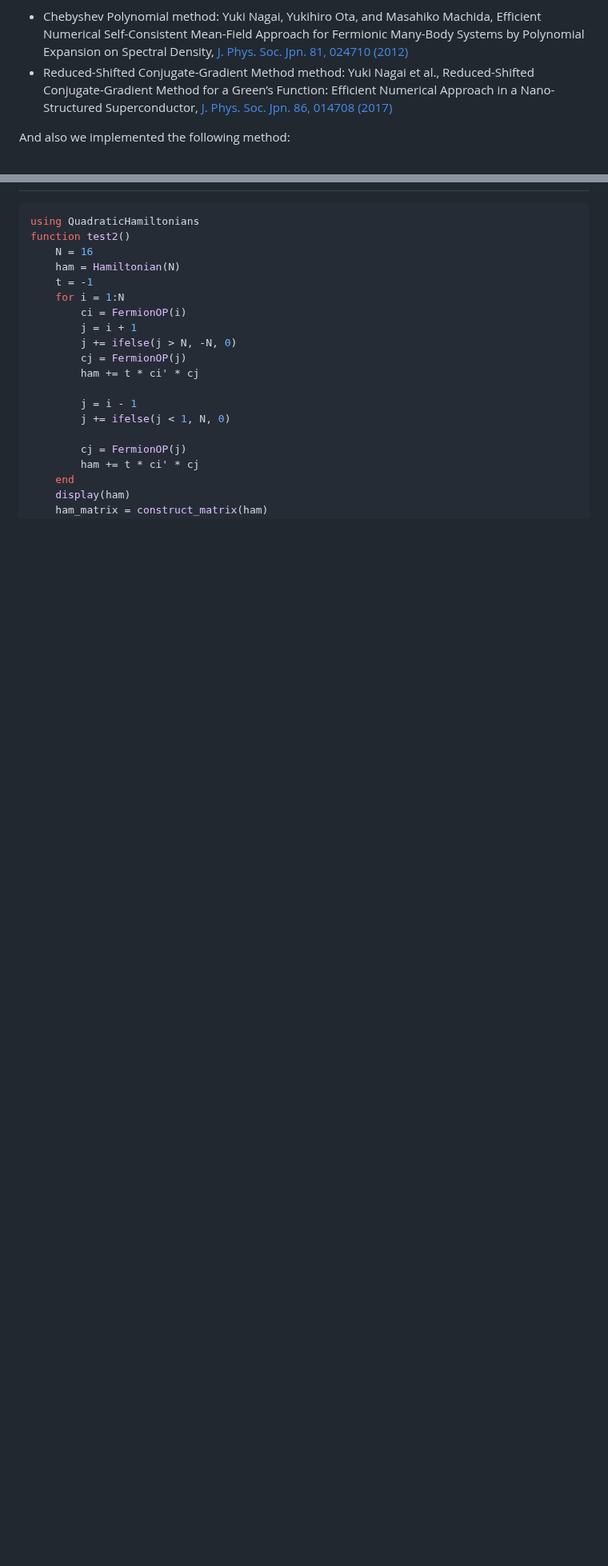
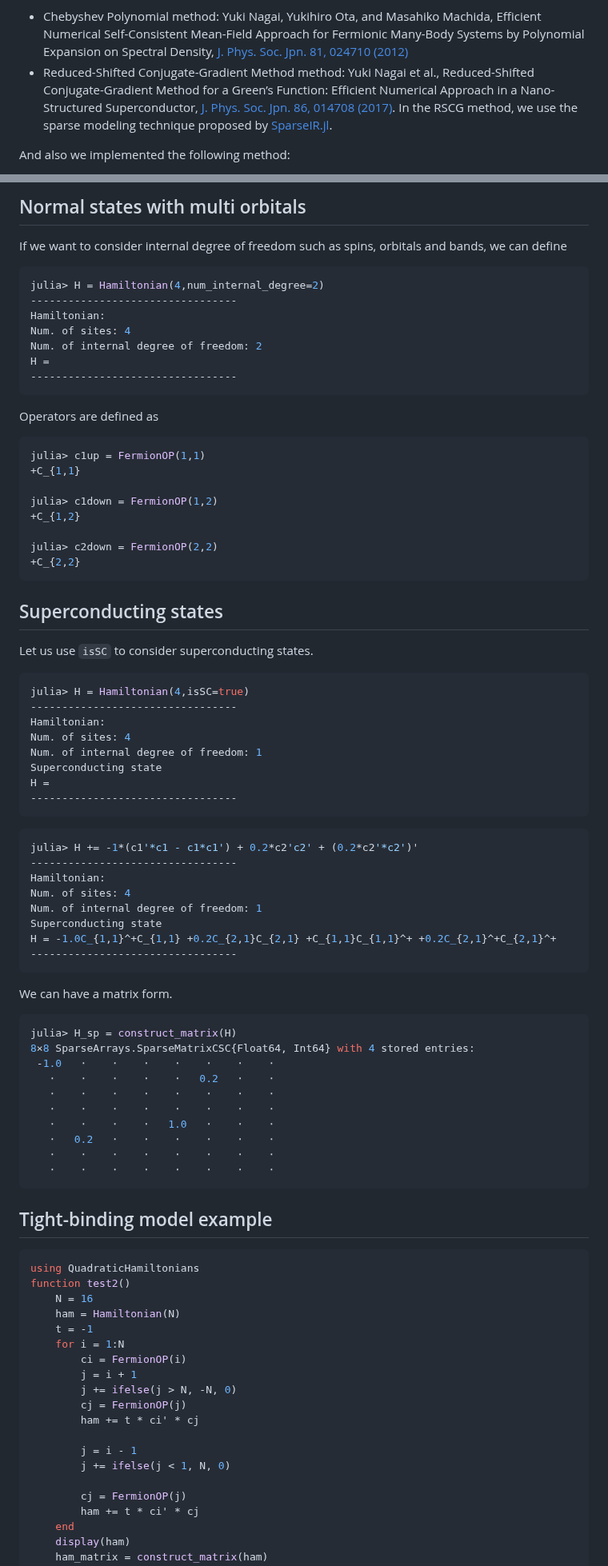
Before and after one commit to cometscome/QuadraticHamiltonians.jl, a Markdown page: README.md, 2 parts joined by grey strips. Shown at 80% size. Drawn GitHub-style; blank space fills up the shorter version.

````diff
--- a/README.md
+++ b/README.md
@@ -14,7 +14,7 @@ With the use of this package, you do not have to think about a matrix of the Ham
 We implemented two kinds of methods.
 
 -  Chebyshev Polynomial method: Yuki Nagai, Yukihiro Ota, and Masahiko Machida, Efficient Numerical Self-Consistent Mean-Field Approach for Fermionic Many-Body Systems by Polynomial Expansion on Spectral Density, [J. Phys. Soc. Jpn. 81, 024710 (2012)](https://journals.jps.jp/doi/10.1143/JPSJ.81.024710)
--  Reduced-Shifted Conjugate-Gradient Method method: Yuki Nagai et al., Reduced-Shifted Conjugate-Gradient Method for a Green’s Function: Efficient Numerical Approach in a Nano-Structured Superconductor, [J. Phys. Soc. Jpn. 86, 014708 (2017)](https://journals.jps.jp/doi/10.7566/JPSJ.86.014708)
+-  Reduced-Shifted Conjugate-Gradient Method method: Yuki Nagai et al., Reduced-Shifted Conjugate-Gradient Method for a Green’s Function: Efficient Numerical Approach in a Nano-Structured Superconductor, [J. Phys. Soc. Jpn. 86, 014708 (2017)](https://journals.jps.jp/doi/10.7566/JPSJ.86.014708). In the RSCG method, we use the sparse modeling technique proposed by [SparseIR.jl](https://github.com/SpM-lab/SparseIR.jl).
 
 And also we implemented the following method:
 - 1. LK-BdG solver: Yuki Nagai, N-independent Localized Krylov–Bogoliubov-de Gennes Method: Ultra-fast Numerical Approach to Large-scale Inhomogeneous Superconductors [J. Phys. Soc. Jpn. 89, 074703 (2020) ](https://journals.jps.jp/doi/10.7566/JPSJ.89.074703)
@@ -57,3 +121,63 @@ add https://github.com/cometscome/QuadraticHamiltonians.jl
+## Normal states with multi orbitals
+If we want to consider internal degree of freedom such as spins, orbitals and bands, we can define
+```julia
+julia> H = Hamiltonian(4,num_internal_degree=2)
+---------------------------------
+Hamiltonian:
+Num. of sites: 4
+Num. of internal degree of freedom: 2
+H =
+---------------------------------
+```
+Operators are defined as
+```julia
+julia> c1up = FermionOP(1,1)
++C_{1,1}
+
+julia> c1down = FermionOP(1,2)
++C_{1,2}
+
+julia> c2down = FermionOP(2,2)
++C_{2,2}
+```
+
+## Superconducting states
+Let us use ```isSC``` to consider superconducting states.
+```julia
+julia> H = Hamiltonian(4,isSC=true)
+---------------------------------
+Hamiltonian:
+Num. of sites: 4
+Num. of internal degree of freedom: 1
+Superconducting state
+H =
+---------------------------------
+```
+
+```julia
+julia> H += -1*(c1'*c1 - c1*c1') + 0.2*c2'c2' + (0.2*c2'*c2')'
+---------------------------------
+Hamiltonian:
+Num. of sites: 4
+Num. of internal degree of freedom: 1
+Superconducting state
+H = -1.0C_{1,1}^+C_{1,1} +0.2C_{2,1}C_{2,1} +C_{1,1}C_{1,1}^+ +0.2C_{2,1}^+C_{2,1}^+
+---------------------------------
+```
+We can have a matrix form.
+```julia
+julia> H_sp = construct_matrix(H)
+8×8 SparseArrays.SparseMatrixCSC{Float64, Int64} with 4 stored entries:
+ -1.0   ⋅    ⋅    ⋅    ⋅    ⋅    ⋅    ⋅
+   ⋅    ⋅    ⋅    ⋅    ⋅   0.2   ⋅    ⋅
+   ⋅    ⋅    ⋅    ⋅    ⋅    ⋅    ⋅    ⋅
+   ⋅    ⋅    ⋅    ⋅    ⋅    ⋅    ⋅    ⋅
+   ⋅    ⋅    ⋅    ⋅   1.0   ⋅    ⋅    ⋅
+   ⋅   0.2   ⋅    ⋅    ⋅    ⋅    ⋅    ⋅
+   ⋅    ⋅    ⋅    ⋅    ⋅    ⋅    ⋅    ⋅
+   ⋅    ⋅    ⋅    ⋅    ⋅    ⋅    ⋅    ⋅
+```
+## Tight-binding model example
 
 ```julia
 using QuadraticHamiltonians
````
Also changed, not shown: other parts of README.md (+122 -3 lines).
